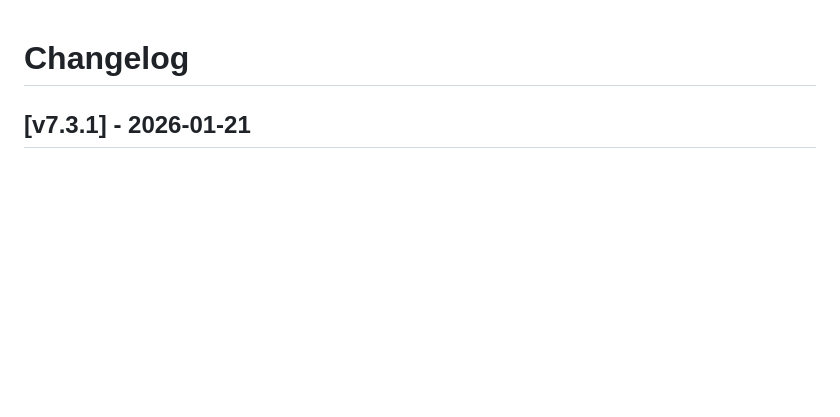
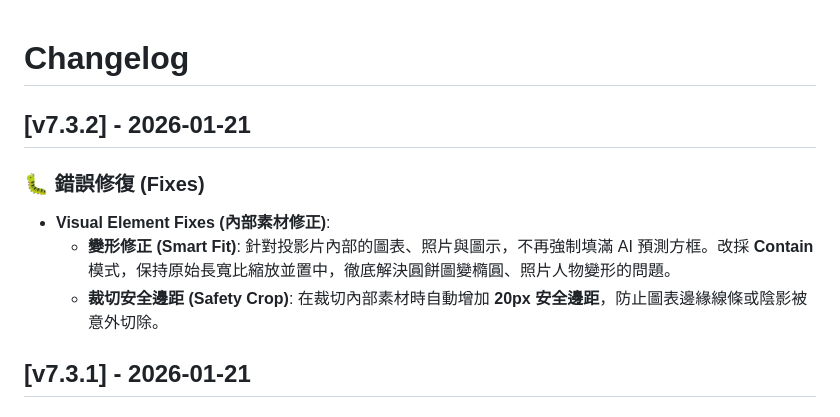
Before and after one commit to bangdoll/youtube_summary, a Markdown page: CHANGELOG.md, the part around the change. Drawn GitHub-style; blank space fills up the shorter version.

Commit message:
Docs: Update CHANGELOG for v7.3.2 fixes

```diff
--- a/CHANGELOG.md
+++ b/CHANGELOG.md
@@ -1,4 +1,10 @@
 # Changelog
+
+## [v7.3.2] - 2026-01-21
+### 🐛 錯誤修復 (Fixes)
+- **Visual Element Fixes (內部素材修正)**:
+    - **變形修正 (Smart Fit)**: 針對投影片內部的圖表、照片與圖示，不再強制填滿 AI 預測方框。改採 **Contain** 模式，保持原始長寬比縮放並置中，徹底解決圓餅圖變橢圓、照片人物變形的問題。
+    - **裁切安全邊距 (Safety Crop)**: 在裁切內部素材時自動增加 **20px 安全邊距**，防止圖表邊緣線條或陰影被意外切除。
 
 ## [v7.3.1] - 2026-01-21
 ### 🐛 錯誤修復 (Fixes)
```
